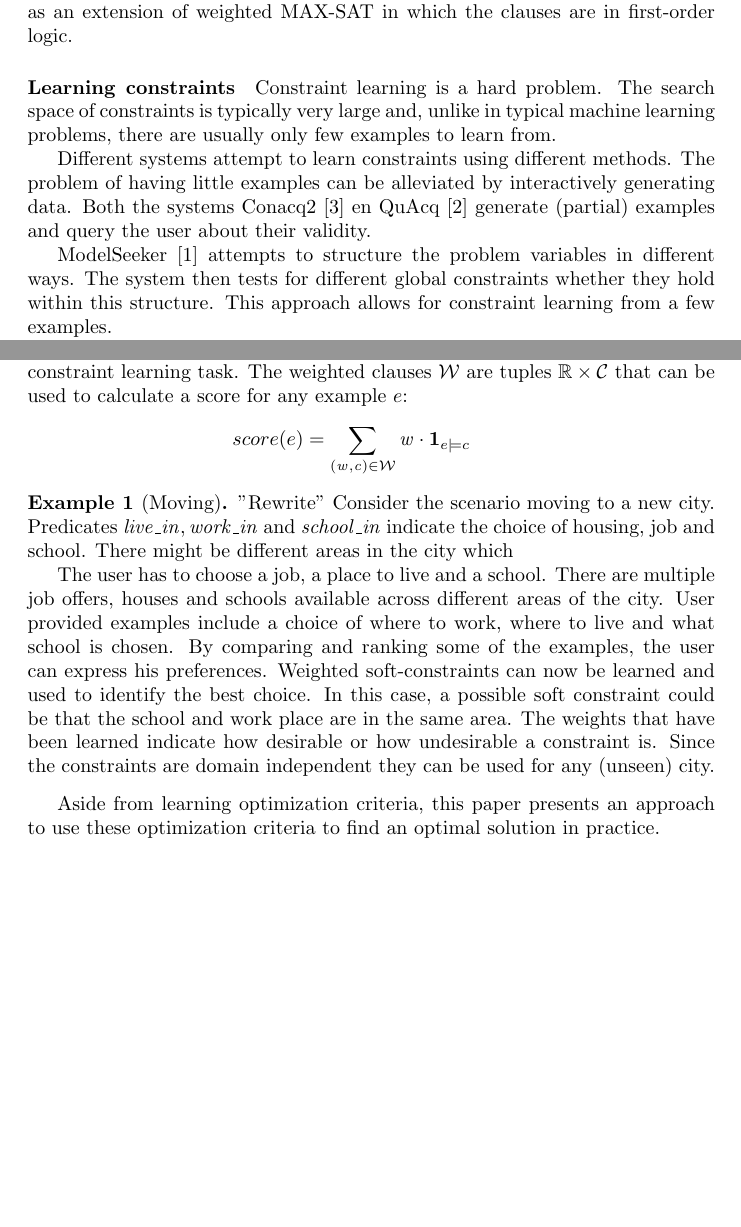
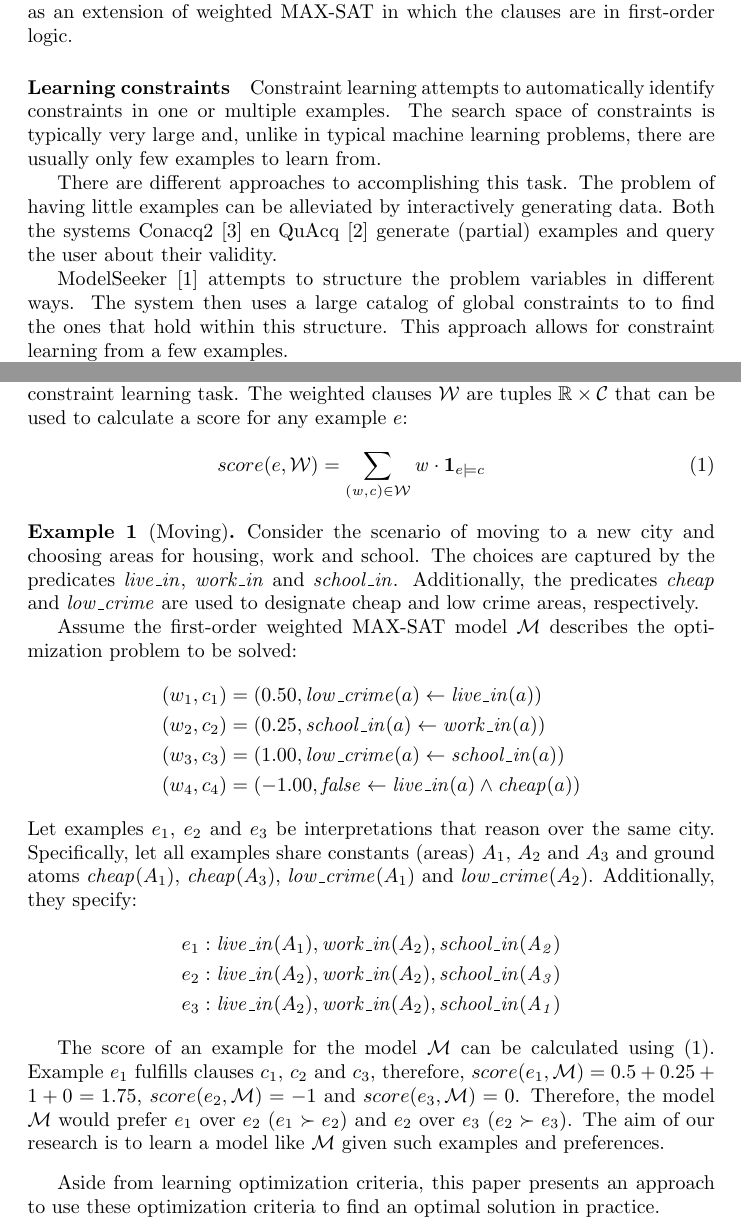
Before and after one commit to samuelkolb/PaperThesis, a LaTeX paper (Paper.tex): two parts of pages 3 and 4 of 14, joined at a grey line, cut so that both start at the same text, the shorter picture padded with empty space. Compiled offline with pdfLaTeX; a LaTeX package or settings file that is missing is left out; a missing bibliography style is replaced by a similar one.

Commit message:
Overhauled example

```diff
--- a/Paper.tex
+++ b/Paper.tex
@@ -164,15 +164,15 @@ Inspired by their results, our research tries to learn first-order logic clauses
 The resulting optimization problem can be seen as an extension of weighted MAX-SAT in which the clauses are in first-order logic.
 
 \paragraph{Learning constraints}
-Constraint learning is a hard problem.
+Constraint learning attempts to automatically identify constraints in one or multiple examples.
 The search space of constraints is typically very large and, unlike in typical machine learning problems, there are usually only few examples to learn from.
 
-Different systems attempt to learn constraints using different methods.
+There are different approaches to accomplishing this task.
 The problem of having little examples can be alleviated by interactively generating data.
 Both the systems Conacq2 \cite{bessiere2007query} en QuAcq \cite{bessiere2013constraint} generate (partial) examples and query the user about their validity.
 
 ModelSeeker \cite{Beldiceanu:ModelSeeker} attempts to structure the problem variables in different ways.
-The system then tests for different global constraints whether they hold within this structure.
+The system then uses a large catalog of global constraints to to find the ones that hold within this structure.
 This approach allows for constraint learning from a few examples.
 
 As mentioned earlier, the research of \cite{Lallouet:LearningCP} already tried to use ILP techniques to learn constraints.
@@ -224,24 +224,36 @@ A preference $e_1 \succ e_2$ indicates that out of examples $e_1$ and $e_2$ the
 The soft constraints consist of clauses \sym{C} that are satisfied by some but not all of the examples.
 They can be identified using a system that implements the constraint learning task.
 The weighted clauses \sym{W} are tuples $\mathbb{R} \times \sym{C}$ that can be used to calculate a score for any example $e$:
-\begin{eqnarray*}
-  score(e) = \sum\limits_{(\mathit{w}, \mathit{c}) \in \sym{W}} \mathit{w} \cdot \mathbf{1}_{e \models c}
-\end{eqnarray*}
+\begin{eqnarray}
+  \label{eqn:score}
+  score(e, \sym{W}) = \sum\limits_{(\mathit{w}, \mathit{c}) \in \sym{W}} \mathit{w} \cdot \mathbf{1}_{e \models c}
+\end{eqnarray}
 
-\begin{example}[Moving] "Rewrite"
+\begin{example}[Moving]
   \label{ex:moving}
-  Consider the scenario moving to a new city.
-  Predicates $\mathit{live\_in}, \mathit{work\_in}$ and $\mathit{school\_in}$ indicate the choice of housing, job and school.
-  There might be different areas in the city which
+  Consider the scenario of moving to a new city and choosing areas for housing, work and school.
+  The choices are captured by the predicates $\mathit{live\_in}$, $\mathit{work\_in}$ and $\mathit{school\_in}$.
+  Additionally, the predicates $\mathit{cheap}$ and $\mathit{low\_crime}$ are used to designate cheap and low crime areas, respectively.
 
-  The user has to choose a job, a place to live and a school.
-  There are multiple job offers, houses and schools available across different areas of the city.
-  User provided examples include a choice of where to work, where to live and what school is chosen.
-  By comparing and ranking some of the examples, the user can express his preferences.
-  Weighted soft-constraints can now be learned and used to identify the best choice.
-  In this case, a possible soft constraint could be that the school and work place are in the same area.
-  The weights that have been learned indicate how desirable or how undesirable a constraint is.
-  Since the constraints are domain independent they can be used for any (unseen) city.
+  Assume the first-order weighted MAX-SAT model \sym{M} describes the optimization problem to be solved:
+  \begin{flalign*}
+    (w_1, c_1) &= (0.50, \mathit{low\_crime}(a) \leftarrow \mathit{live\_in}(a)) \\
+    (w_2, c_2) &= (0.25, \mathit{school\_in}(a) \leftarrow \mathit{work\_in}(a)) \\
+    (w_3, c_3) &= (1.00, \mathit{low\_crime}(a) \leftarrow \mathit{school\_in}(a)) \\
+    (w_4, c_4) &= (-1.00, \mathit{false} \leftarrow \mathit{live\_in}(a) \land \mathit{cheap}(a))
+  \end{flalign*}
+  Let examples $e_1$, $e_2$ and~$e_3$ be interpretations that reason over the same city.
+  Specifically, let all examples share constants (areas) $A_1$, $A_2$ and $A_3$ and ground atoms $\mathit{cheap}(A_1)$, $\mathit{cheap}(A_3)$, $\mathit{low\_crime}(A_1)$ and $\mathit{low\_crime}(A_2)$. Additionally, they specify:
+  \begin{flalign*}
+    &e_1: \mathit{live\_in}(A_1), \mathit{work\_in}(A_2), \mathit{school\_in(A_2)} \\
+    &e_2: \mathit{live\_in}(A_2), \mathit{work\_in}(A_2), \mathit{school\_in(A_3)} \\
+    &e_3: \mathit{live\_in}(A_2), \mathit{work\_in}(A_2), \mathit{school\_in(A_1)}
+  \end{flalign*}
+
+  The score of an example for the model~\sym{M} can be calculated using (\ref{eqn:score}).
+  Example~$e_1$ fulfills clauses $c_1$, $c_2$ and~$c_3$, therefore, $score(e_1, \sym{M}) = 0.5 + 0.25 + 1 + 0 = 1.75$, $score(e_2, \sym{M}) = -1$ and $score(e_3, \sym{M}) = 0$.
+  Therefore, the model \sym{M} would prefer $e_1$ over~$e_2$ ($e_1 \succ e_2$) and $e_2$ over~$e_3$ ($e_2 \succ e_3$).
+  The aim of our research is to learn a model like \sym{M} given such examples and preferences.
 \end{example}
 
 Aside from learning optimization criteria, this paper presents an approach to use these optimization criteria to find an optimal solution in practice.
```
Also changed, not shown: Paper.pdf, Paper.tex (6 more changed lines).
